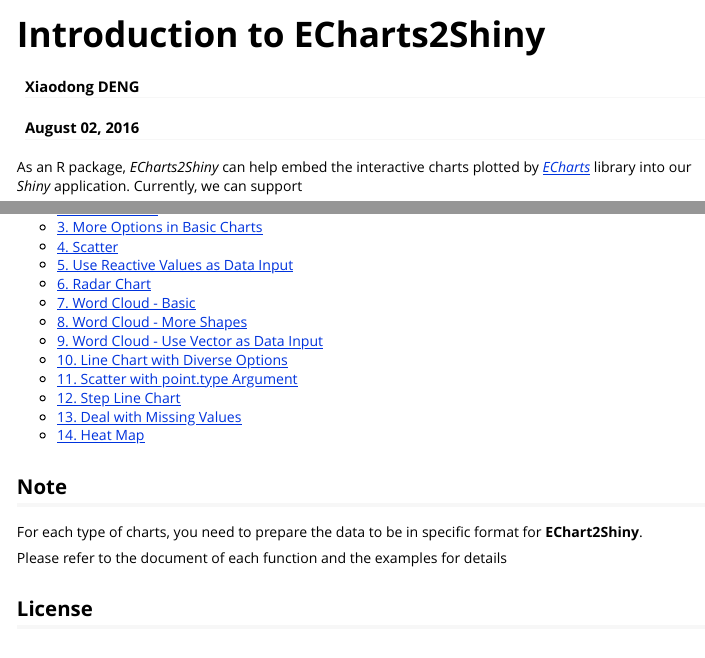
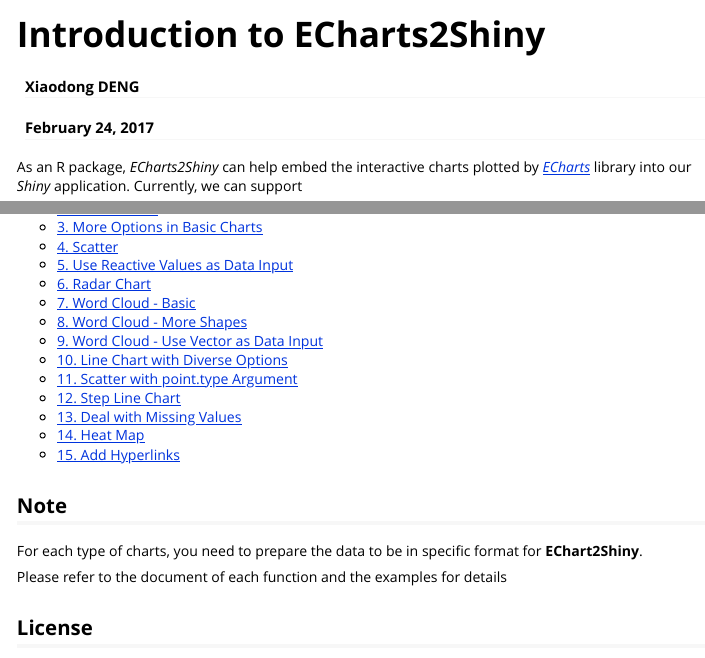
Before and after one commit to XD-DENG/ECharts2Shiny, an R Markdown document (vignettes/intro.Rmd): the page in a window 1100 px wide, from its top, and a second part further down, joined at a grey line. Rendered offline with R 4.5, knitr and Pandoc, with nearby package versions.

Commit message:
Latest CRAN Version

```diff
--- a/vignettes/intro.Rmd
+++ b/vignettes/intro.Rmd
@@ -1,7 +1,7 @@
 ---
 title: "Introduction to ECharts2Shiny"
 author: "Xiaodong DENG"
-date: "August 02, 2016"
+date: "February 24, 2017"
 output: rmarkdown::html_vignette
 vignette: >
   %\VignetteIndexEntry{Introduction to ECharts2Shiny}
@@ -97,7 +97,7 @@
 - [12. Step Line Chart](https://github.com/XD-DENG/ECharts2Shiny/tree/master/examples/example-12%20Step%20Line%20Chart)
 - [13. Deal with Missing Values](https://github.com/XD-DENG/ECharts2Shiny/tree/master/examples/example-13%20Deal%20with%20NA%20Values)
 - [14. Heat Map](https://github.com/XD-DENG/ECharts2Shiny/tree/master/examples/example-14%20Heat%20Map)
-
+- [15. Add Hyperlinks](https://github.com/XD-DENG/ECharts2Shiny/tree/master/examples/example-15%20Adding%20Hyperlinks)
 
 ## Note
 
```
Also changed, not shown: 2 other files.
